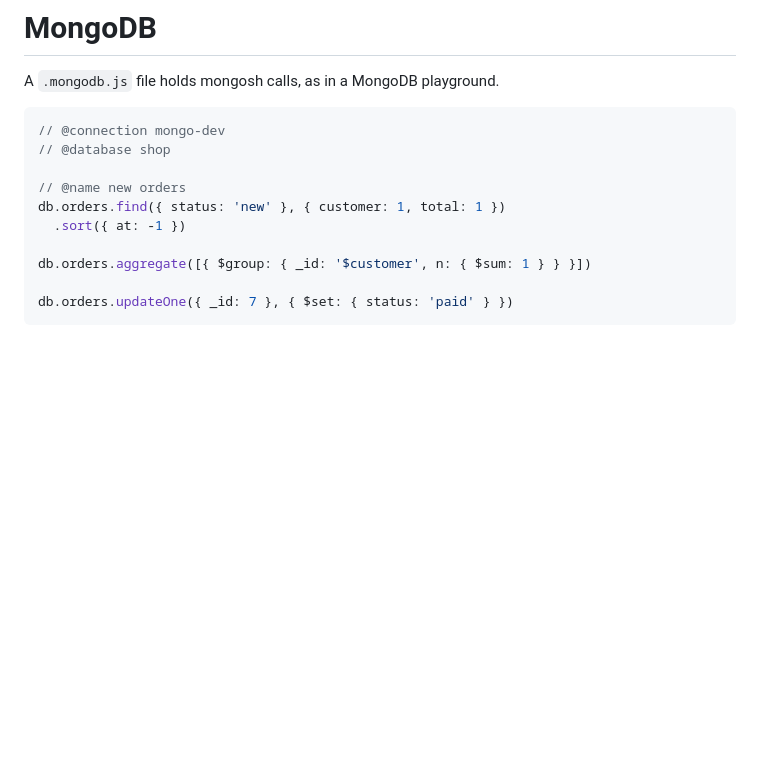
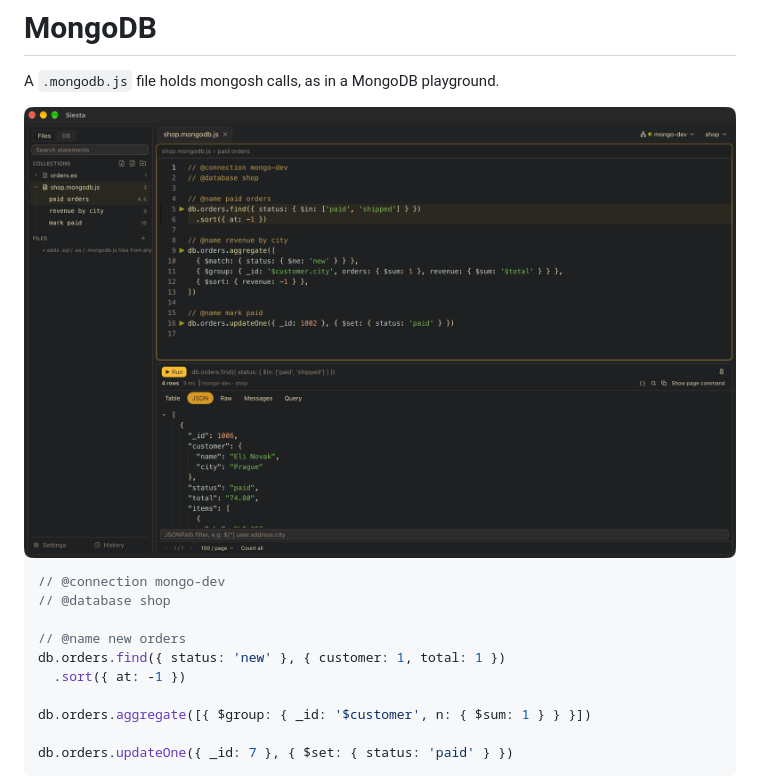
Before and after one commit to gandriyko/siesta, a Markdown page: docs/mongodb.md, the part around the change. GitHub-like rendering; pictures changed too: docs/mongodb.png (added); blank space fills up the shorter version.

````diff
--- a/docs/mongodb.md
+++ b/docs/mongodb.md
@@ -3,6 +3,8 @@
 # MongoDB
 
 A `.mongodb.js` file holds mongosh calls, as in a MongoDB playground.
+
+<img src="mongodb.png" width="900" alt="Siesta with a .mongodb.js file: find, aggregate and updateOne statements, the documents of the find in the JSON tab">
 
 ```js
 // @connection mongo-dev
````
Also changed, not shown: docs/elasticsearch.md (+2 -0 lines), docs/elasticsearch.png (added).
